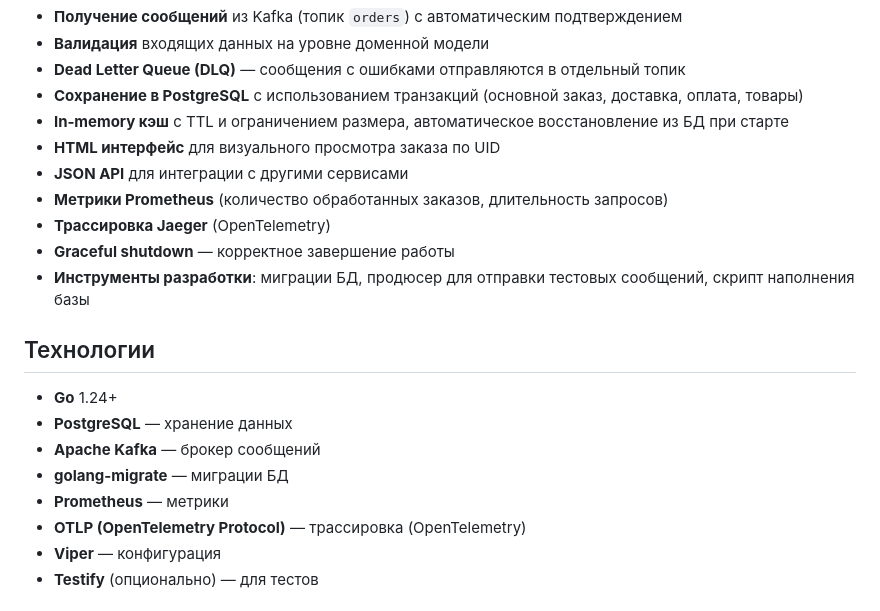
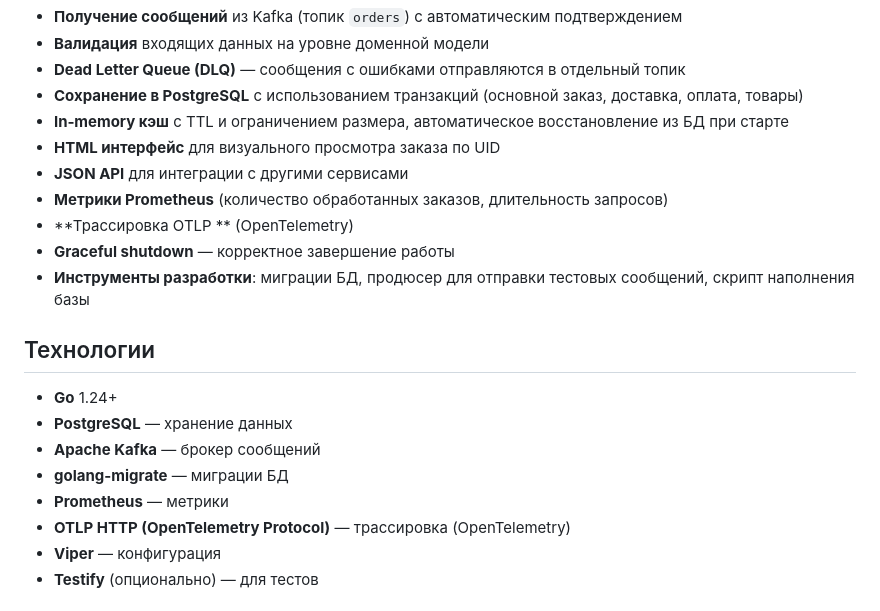
Before and after one commit to rengarmu/WBtech_l0, a Markdown page: README.md, the part around the change. Rendered like a GitHub page.

Commit message:
fin 27/02 21:00

```diff
--- a/README.md
+++ b/README.md
@@ -14,7 +14,7 @@
 - **HTML интерфейс** для визуального просмотра заказа по UID
 - **JSON API** для интеграции с другими сервисами
 - **Метрики Prometheus** (количество обработанных заказов, длительность запросов)
-- **Трассировка Jaeger** (OpenTelemetry)
+- **Трассировка OTLP ** (OpenTelemetry)
 - **Graceful shutdown** — корректное завершение работы
 - **Инструменты разработки**: миграции БД, продюсер для отправки тестовых сообщений, скрипт наполнения базы
 
@@ -25,7 +25,7 @@
 - **Apache Kafka** — брокер сообщений
 - **golang-migrate** — миграции БД
 - **Prometheus** — метрики
-- **OTLP (OpenTelemetry Protocol)** — трассировка (OpenTelemetry)
+- **OTLP HTTP (OpenTelemetry Protocol)** — трассировка (OpenTelemetry)
 - **Viper** — конфигурация
 - **Testify** (опционально) — для тестов
 
```
